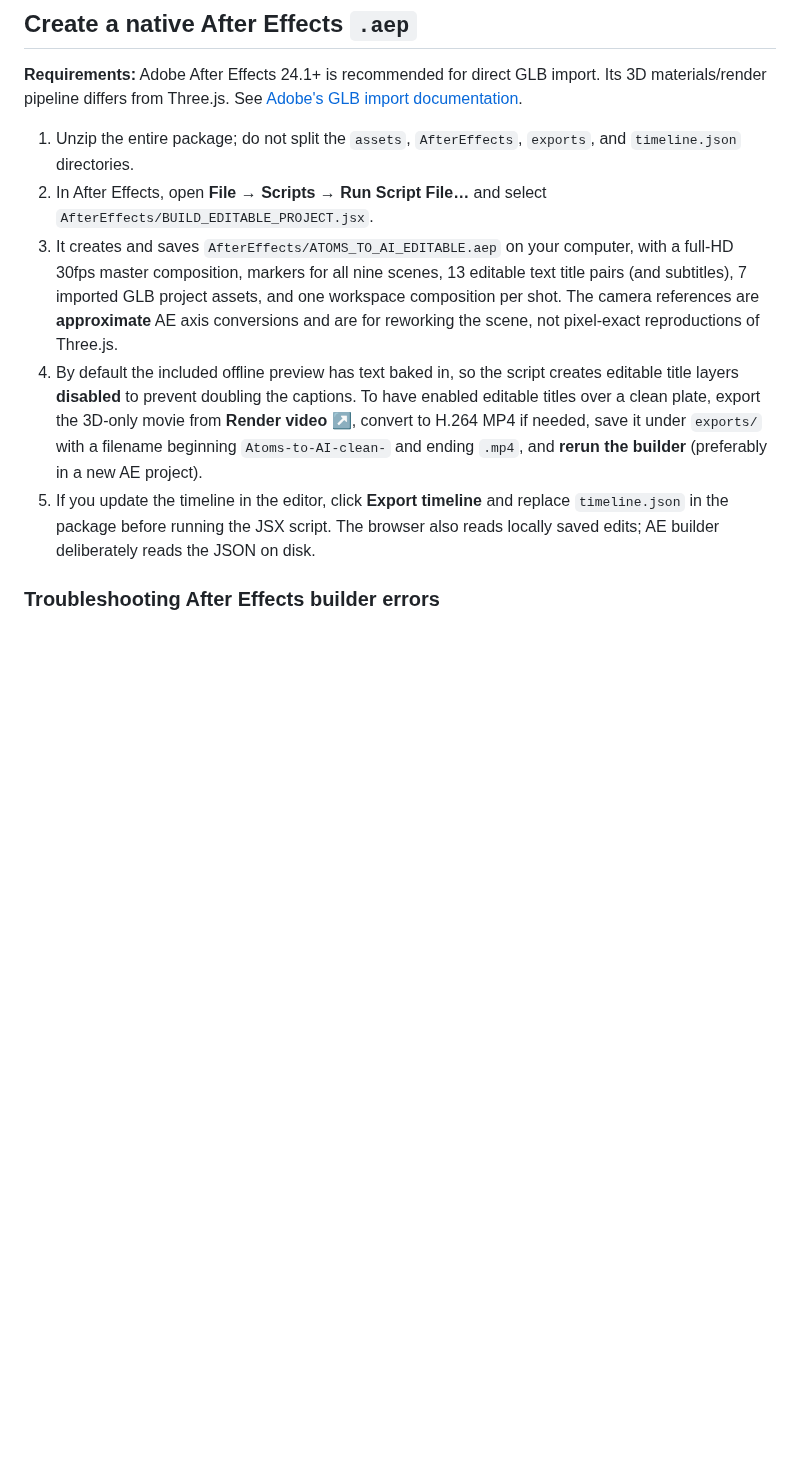
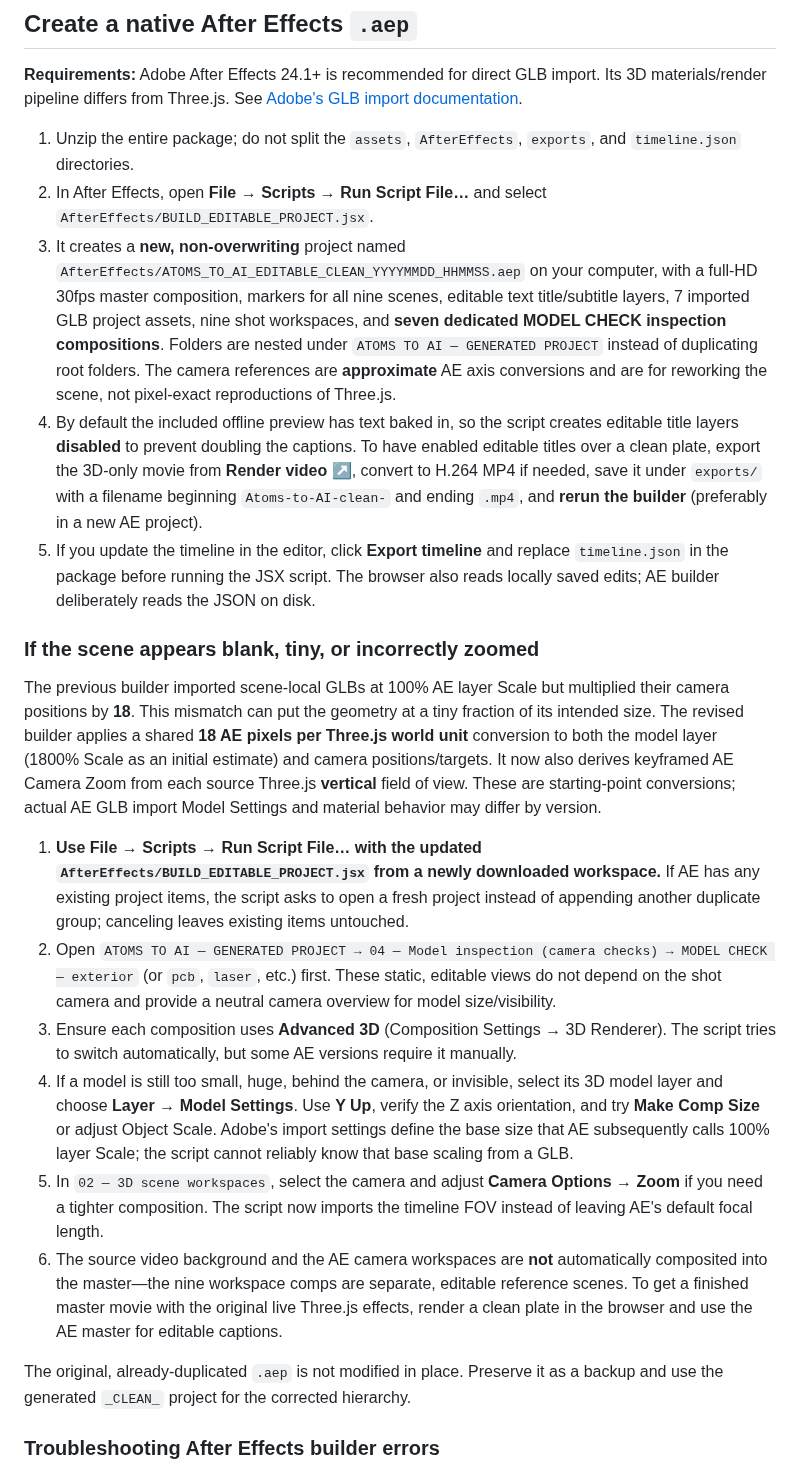
Before and after one commit to Teethree89/paige-video-render, a Markdown page: VIDEO_AND_AFTER_EFFECTS.md, the part around the change. GitHub-like rendering; blank space fills up the shorter version.

Commit message:
Document clean AE rerun, model inspection, camera FOV and version-dependent GLB sizing

```diff
--- a/VIDEO_AND_AFTER_EFFECTS.md
+++ b/VIDEO_AND_AFTER_EFFECTS.md
@@ -11,9 +11,22 @@ There are **two video render paths**:
 
 1. Unzip the entire package; do not split the `assets`, `AfterEffects`, `exports`, and `timeline.json` directories.
 2. In After Effects, open **File → Scripts → Run Script File…** and select `AfterEffects/BUILD_EDITABLE_PROJECT.jsx`.
-3. It creates and saves `AfterEffects/ATOMS_TO_AI_EDITABLE.aep` on your computer, with a full-HD 30fps master composition, markers for all nine scenes, 13 editable text title pairs (and subtitles), 7 imported GLB project assets, and one workspace composition per shot. The camera references are **approximate** AE axis conversions and are for reworking the scene, not pixel-exact reproductions of Three.js.
+3. It creates a **new, non-overwriting** project named `AfterEffects/ATOMS_TO_AI_EDITABLE_CLEAN_YYYYMMDD_HHMMSS.aep` on your computer, with a full-HD 30fps master composition, markers for all nine scenes, editable text title/subtitle layers, 7 imported GLB project assets, nine shot workspaces, and **seven dedicated MODEL CHECK inspection compositions**. Folders are nested under `ATOMS TO AI — GENERATED PROJECT` instead of duplicating root folders. The camera references are **approximate** AE axis conversions and are for reworking the scene, not pixel-exact reproductions of Three.js.
 4. By default the included offline preview has text baked in, so the script creates editable title layers **disabled** to prevent doubling the captions. To have enabled editable titles over a clean plate, export the 3D-only movie from **Render video ↗**, convert to H.264 MP4 if needed, save it under `exports/` with a filename beginning `Atoms-to-AI-clean-` and ending `.mp4`, and **rerun the builder** (preferably in a new AE project).
 5. If you update the timeline in the editor, click **Export timeline** and replace `timeline.json` in the package before running the JSX script. The browser also reads locally saved edits; AE builder deliberately reads the JSON on disk.
+
+### If the scene appears blank, tiny, or incorrectly zoomed
+
+The previous builder imported scene-local GLBs at 100% AE layer Scale but multiplied their camera positions by **18**. This mismatch can put the geometry at a tiny fraction of its intended size. The revised builder applies a shared **18 AE pixels per Three.js world unit** conversion to both the model layer (1800% Scale as an initial estimate) and camera positions/targets. It now also derives keyframed AE Camera Zoom from each source Three.js **vertical** field of view. These are starting-point conversions; actual AE GLB import Model Settings and material behavior may differ by version.
+
+1. **Use File → Scripts → Run Script File… with the updated `AfterEffects/BUILD_EDITABLE_PROJECT.jsx` from a newly downloaded workspace.** If AE has any existing project items, the script asks to open a fresh project instead of appending another duplicate group; canceling leaves existing items untouched.
+2. Open `ATOMS TO AI — GENERATED PROJECT → 04 — Model inspection (camera checks) → MODEL CHECK — exterior` (or `pcb`, `laser`, etc.) first. These static, editable views do not depend on the shot camera and provide a neutral camera overview for model size/visibility.
+3. Ensure each composition uses **Advanced 3D** (Composition Settings → 3D Renderer). The script tries to switch automatically, but some AE versions require it manually.
+4. If a model is still too small, huge, behind the camera, or invisible, select its 3D model layer and choose **Layer → Model Settings**. Use **Y Up**, verify the Z axis orientation, and try **Make Comp Size** or adjust Object Scale. Adobe's import settings define the base size that AE subsequently calls 100% layer Scale; the script cannot reliably know that base scaling from a GLB.
+5. In `02 — 3D scene workspaces`, select the camera and adjust **Camera Options → Zoom** if you need a tighter composition. The script now imports the timeline FOV instead of leaving AE's default focal length.
+6. The source video background and the AE camera workspaces are **not** automatically composited into the master—the nine workspace comps are separate, editable reference scenes. To get a finished master movie with the original live Three.js effects, render a clean plate in the browser and use the AE master for editable captions.
+
+The original, already-duplicated `.aep` is not modified in place. Preserve it as a backup and use the generated `_CLEAN_` project for the corrected hierarchy.
 
 ### Troubleshooting After Effects builder errors
 
```
